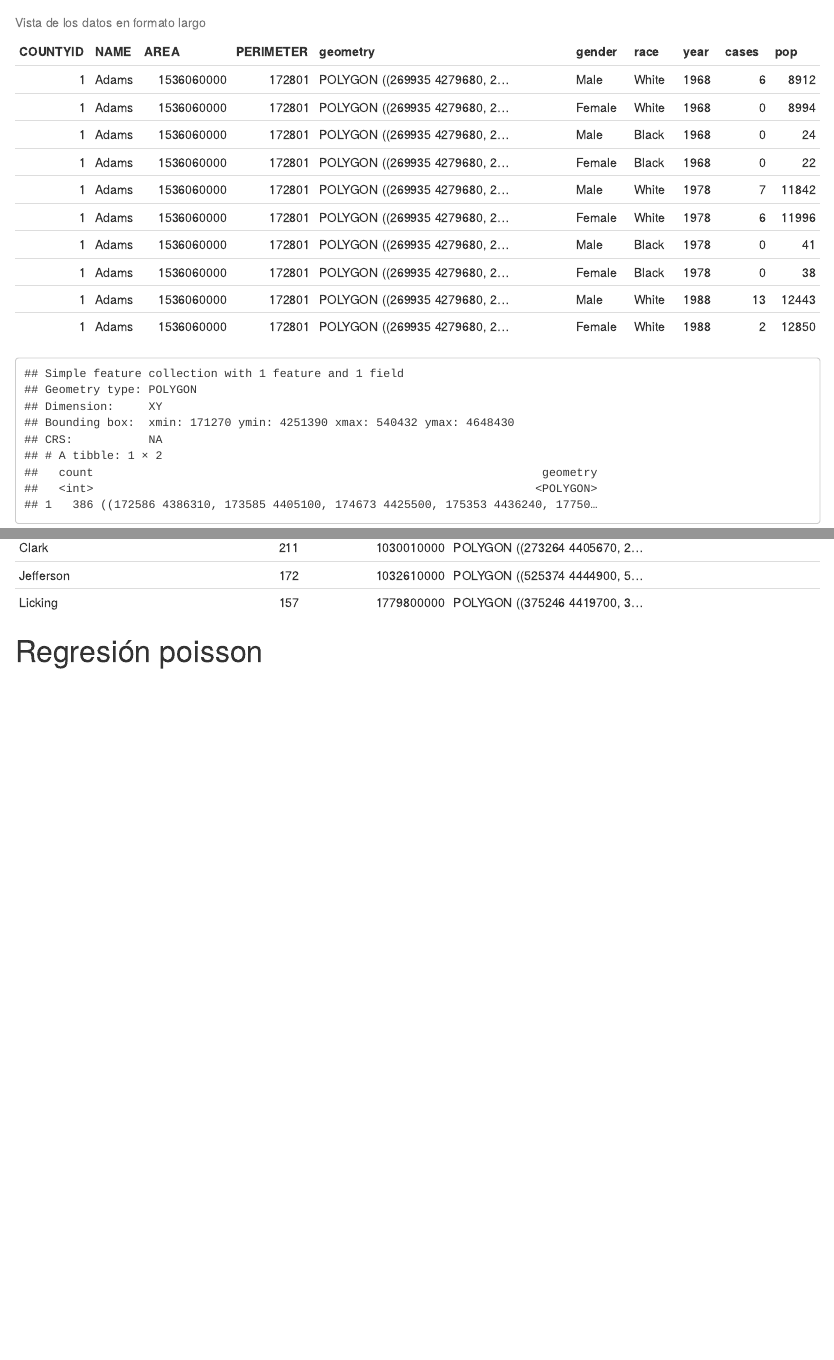
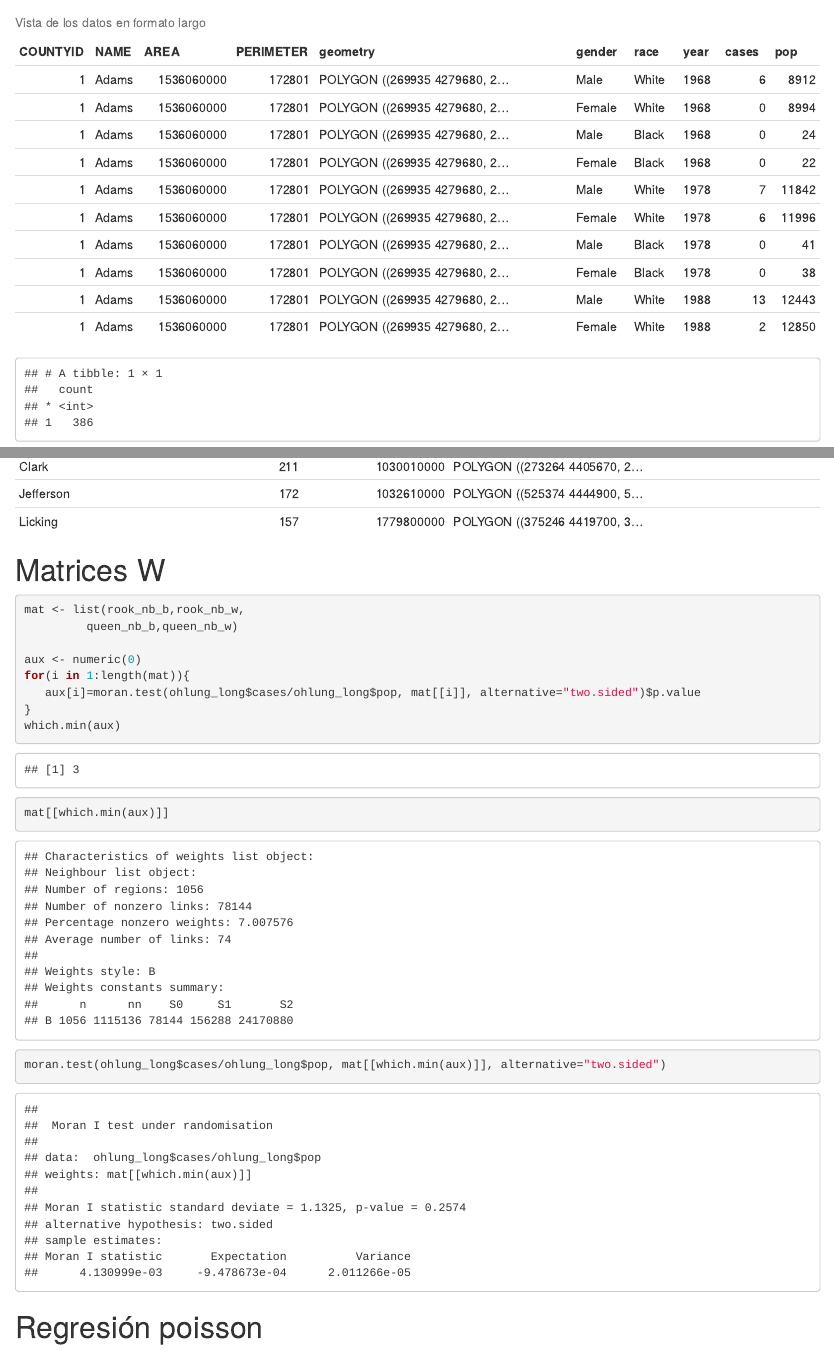
Before and after one commit to Mapu142/ESPACIAL_LUNG_CANCER, an R Markdown document (POISSON_LUNG_CANCER.Rmd): the page in a window 1100 px wide, from 830 px down, and a second part further down, joined at a grey line. Rendered offline with R 4.5, knitr and Pandoc, with nearby package versions; some code elsewhere in the file could not run offline.

Commit message:
matrices W

````diff
--- a/POISSON_LUNG_CANCER.Rmd
+++ b/POISSON_LUNG_CANCER.Rmd
@@ -101,7 +101,8 @@ knitr::kable(head(ohlung_long, 10), caption = "Vista de los datos en formato lar
 ohlung_long %>%
   dplyr::select(cases) %>%
   dplyr::filter(cases == 0) %>%
-  dplyr::summarise(count = n())
+  dplyr::summarise(count = n()) %>%
+  sf::st_drop_geometry()
 ```
 Notese que tenemos de 1056 observaciones, 386 son 0 casos, esto puede representar un problema más adelante en los modelos, ya que puede tender a inflar la varianza.
 
@@ -206,6 +207,34 @@ top_condados2 <-  ohlung_long %>%
 knitr::kable(top_condados2, caption = "Top 15 condados con mas casos")
 ```
 
+# Matrices W
+
+```{r matriz W, include=FALSE}
+#Physical neighbours
+rook_nb_b <- nb2listw(poly2nb(ohlung_long,queen=FALSE),
+                      style="B",zero.policy = TRUE)
+rook_nb_w <- nb2listw(poly2nb(ohlung_long,queen=FALSE),
+                      style="W",zero.policy = TRUE)
+queen_nb_b <- nb2listw(poly2nb(ohlung_long,queen=TRUE),
+                       style="B",zero.policy = TRUE)
+queen_nb_w <- nb2listw(poly2nb(ohlung_long,queen=TRUE),
+                       style="W",zero.policy = TRUE)
+
+```
+
+```{r bucle independiente}
+mat <- list(rook_nb_b,rook_nb_w,
+         queen_nb_b,queen_nb_w)
+
+aux <- numeric(0)
+for(i in 1:length(mat)){
+   aux[i]=moran.test(ohlung_long$cases/ohlung_long$pop, mat[[i]], alternative="two.sided")$p.value
+}
+which.min(aux)
+mat[[which.min(aux)]]
+moran.test(ohlung_long$cases/ohlung_long$pop, mat[[which.min(aux)]], alternative="two.sided")
+```
+
 # Regresión poisson
 
 ## glm1
````
Also changed, not shown: enviroment.RData, POISSON_LUNG_CANCER.Rmd (2 more changed lines).
